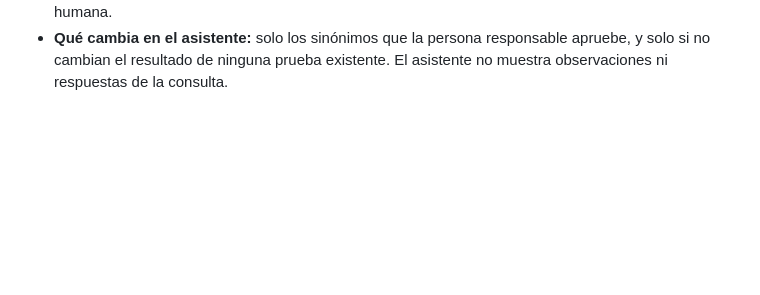
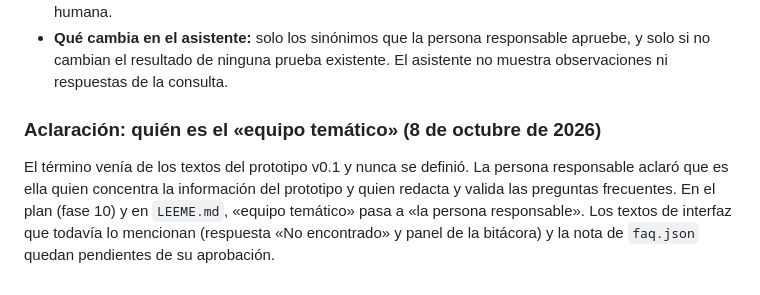
Before and after one commit to angelicasanchezcnsc-stack/asistente-docentes, a Markdown page: BITACORA_IMPLEMENTACION.md, the part around the change. Rendered like a GitHub page; blank space fills up the shorter version.

Commit message:
Plan y LEEME: la persona responsable reemplaza al «equipo temático»
Co-Authored-By: Claude Opus 5.5 <noreply@anthropic.com>

```diff
--- a/BITACORA_IMPLEMENTACION.md
+++ b/BITACORA_IMPLEMENTACION.md
@@ -2168,3 +2168,7 @@ La persona responsable autorizó usar la matriz de observaciones de la consulta
   - La carpeta privada se borra cuando lo indique la persona responsable, a más tardar con los acuerdos definitivos.
 - **Volumen estimado,** medido en memoria sin guardar texto: de 11.492 observaciones salen 598 oraciones con forma de pregunta. Los filtros descartan 37 en primera persona y 30 con nombres propios fuera de los documentos, y 95 están repetidas. Quedan unas 436 candidatas para la revisión humana.
 - **Qué cambia en el asistente:** solo los sinónimos que la persona responsable apruebe, y solo si no cambian el resultado de ninguna prueba existente. El asistente no muestra observaciones ni respuestas de la consulta.
+
+### Aclaración: quién es el «equipo temático» (8 de octubre de 2026)
+
+El término venía de los textos del prototipo v0.1 y nunca se definió. La persona responsable aclaró que es ella quien concentra la información del prototipo y quien redacta y valida las preguntas frecuentes. En el plan (fase 10) y en `LEEME.md`, «equipo temático» pasa a «la persona responsable». Los textos de interfaz que todavía lo mencionan (respuesta «No encontrado» y panel de la bitácora) y la nota de `faq.json` quedan pendientes de su aprobación.
```
Also changed, not shown: LEEME.md (+2 -2 lines), PLAN_IMPLEMENTACION.md (+5 -5 lines).
